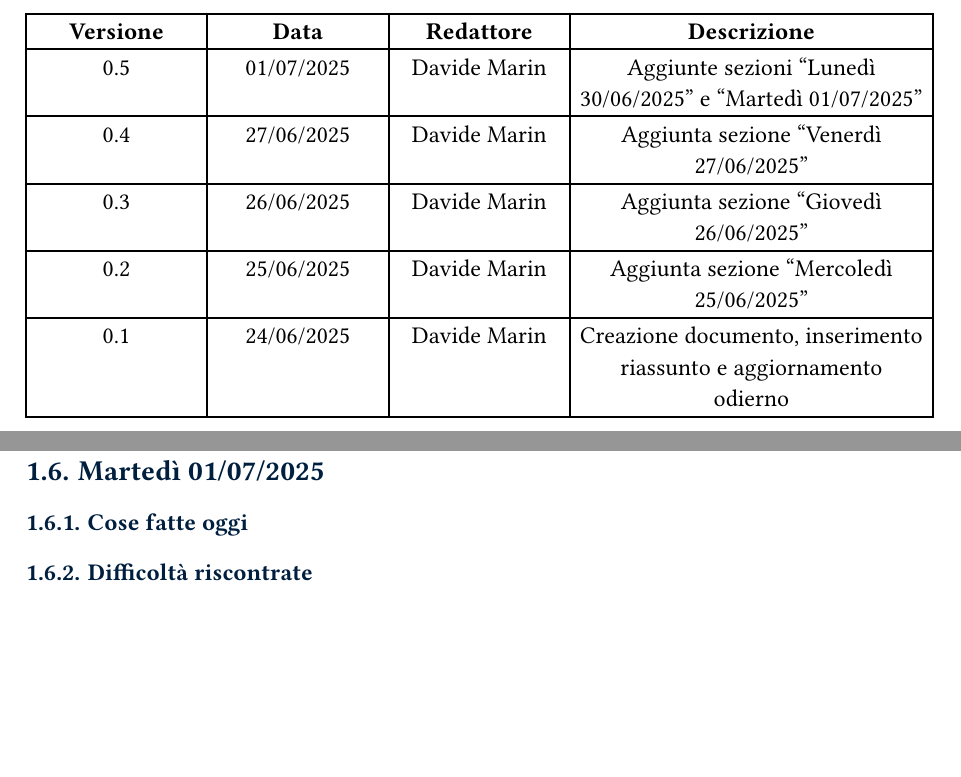
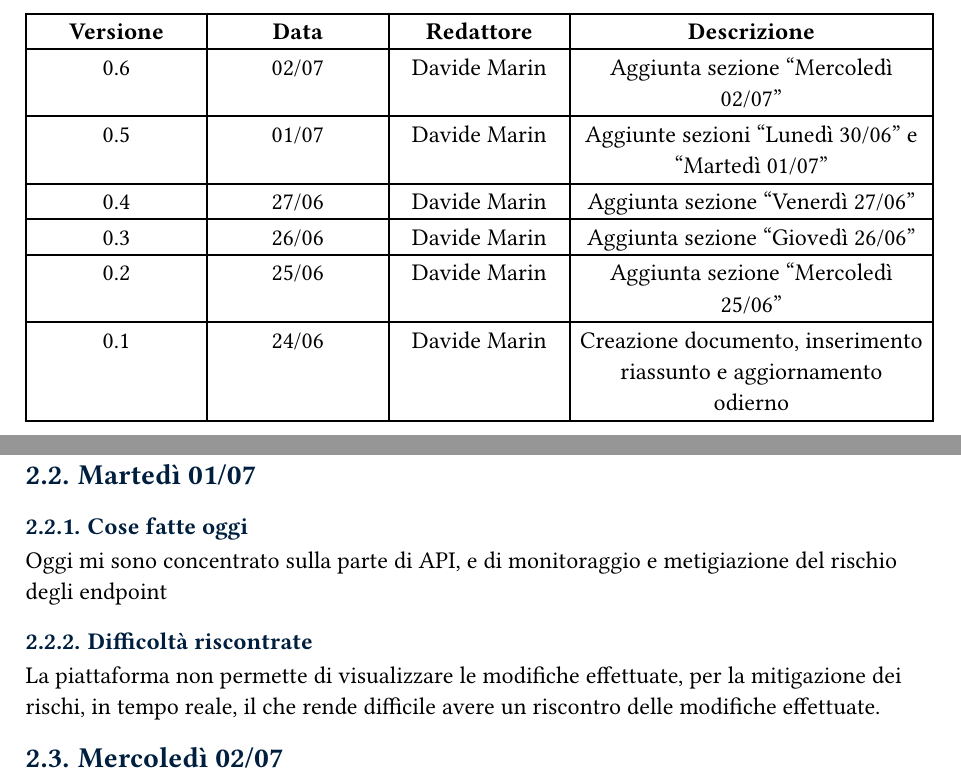
Before and after one commit to MarinDavide/stage-BitDefender, a Typst document (docs/diarioProgressi.typ): two parts of pages 2 and 6 of 6, joined at a grey line, cut so that both start at the same text, the shorter picture padded with empty space. Compiled offline with Typst 0.15; a missing font is replaced by an installed copy or a similar font.

Commit message:
add sections for July 2 and update existing dates in progress report

```diff
--- a/docs/diarioProgressi.typ
+++ b/docs/diarioProgressi.typ
@@ -11,6 +11,11 @@
 #pagebreak()
 
 #versionTable(content:(
+  [0.6],
+  [02/07],
+  [Davide Marin],
+  [Aggiunta sezione "Mercoledì 02/07"],
+
   [0.5],
-  [01/07/2025],
+  [01/07],
   [Davide Marin],
@@ -18,2 +23,3 @@
 
   [0.4],
+  [27/06],
@@ -23,2 +28,3 @@
 
   [0.3],
+  [26/06],
@@ -28,2 +33,3 @@
 
   [0.2],
+  [25/06],
@@ -31,8 +36,8 @@
   [Davide Marin],
-  [Aggiunta sezione "Mercoledì 25/06/2025"],
+  [Aggiunta sezione "Mercoledì 25/06"],
 
   [0.1],
-  [24/06/2025],
+  [24/06],
   [Davide Marin],
   [Creazione documento, inserimento riassunto e aggiornamento odierno]
 ))
@@ -129,7 +134,8 @@ Inoltre, ho preso failiarità sia con la CLI del Power User, sia con quella dell
 Documentazione scarsa e poco chiara per quanto riguarda l'integrazione della sicurezza delle mail con Microsoft 365, inoltre sono incapacitato di testare la funzionalità perché l'azienda possiede già un servizio di sicurezza mail che andrebbe in conflitto con quello di Bitdefender.
 
 
-== Lunedì 30/06/2025
+= Seconda settimana (30/06-04/07)
+== Lunedì 30/06
 === Cose fatte oggi
 Oggi ho studiato la parte relativa ai security containers.
 Inoltre, ho iniziato a vedere la parte di API e provato alcune chiamate tramire script in Python.
@@ -142,4 +148,8 @@ nessuna difficoltàò particolare.
 === Cose fatte oggi
+Oggi mi sono concentrato sulla parte di API, e di monitoraggio e metigiazione del rischio degli endpoint
+
+=== Difficoltà riscontrate
+La piattaforma non permette di visualizzare le modifiche effettuate, per la mitigazione dei rischi, in tempo reale, il che rende difficile avere un riscontro delle modifiche effettuate.
 
 
-=== Difficoltà riscontrate
+== Mercoledì 02/07
```
Also changed, not shown: docs/diarioProgressi.typ (21 more changed lines).
